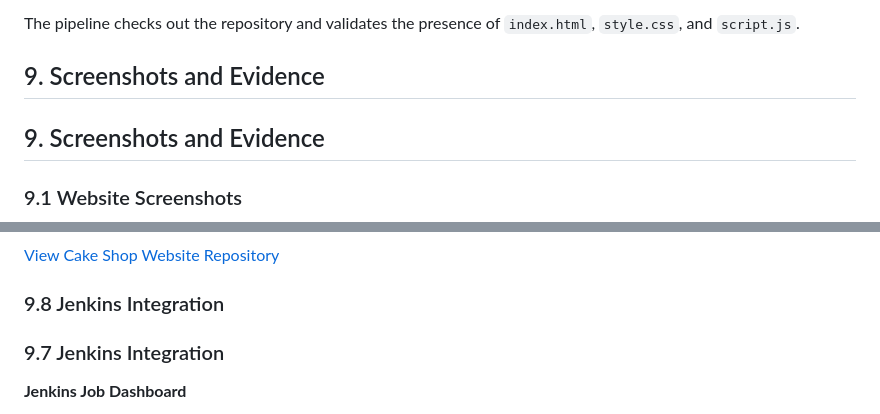
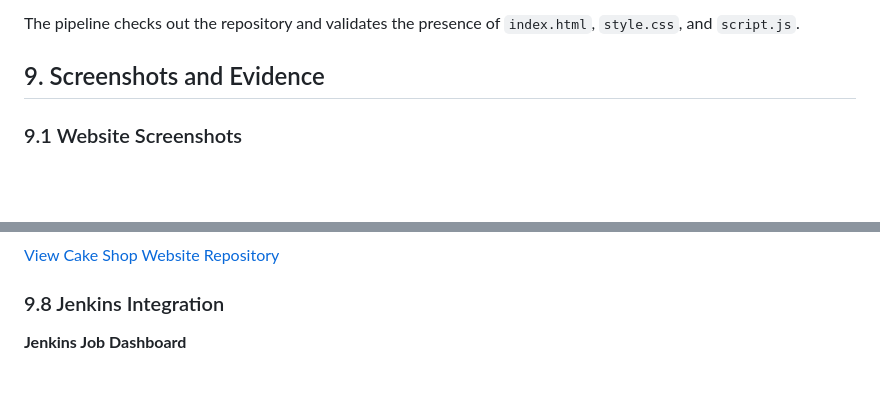
Before and after one commit to sidverse07/Cake-Shop-Website, a Markdown page: README.md, 2 parts joined by grey strips. GitHub-like rendering; blank space fills up the shorter version.

Commit message:
Remove duplicate screenshots heading

```diff
--- a/README.md
+++ b/README.md
@@ -130,7 +130,6 @@ Jenkins is used to check out the project from GitHub and validate that the main
 The pipeline checks out the repository and validates the presence of `index.html`, `style.css`, and `script.js`.
 
 ## 9. Screenshots and Evidence
-## 9. Screenshots and Evidence
 
 ### 9.1 Website Screenshots
 
@@ -172,8 +171,6 @@ The pipeline checks out the repository and validates the presence of `index.html
 
 ### 9.8 Jenkins Integration
 
-### 9.7 Jenkins Integration
-
 **Jenkins Job Dashboard**
 
 ![Jenkins Job Dashboard](screenshots/web_ss_1/Jenkins/Screenshot%202026-10-21%20201411.png)
```
